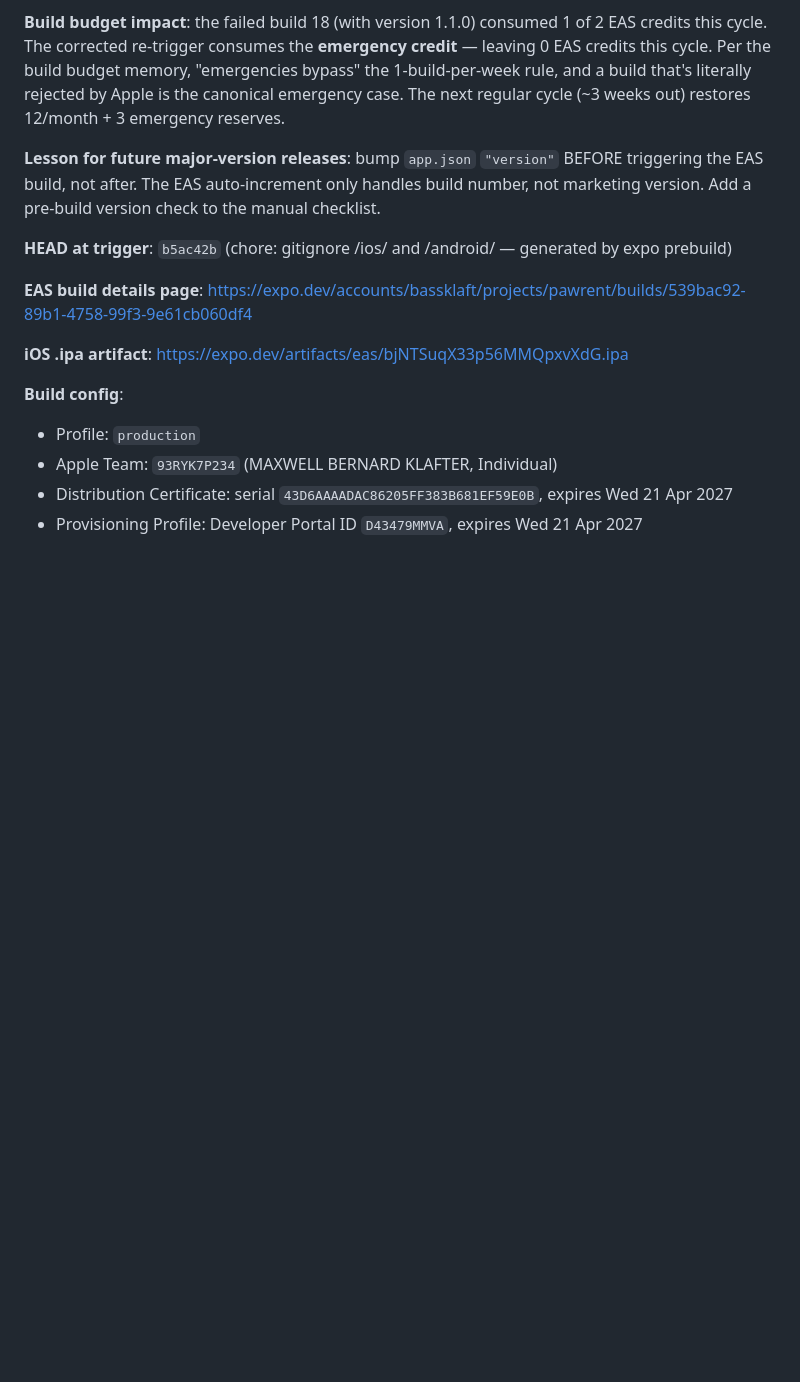
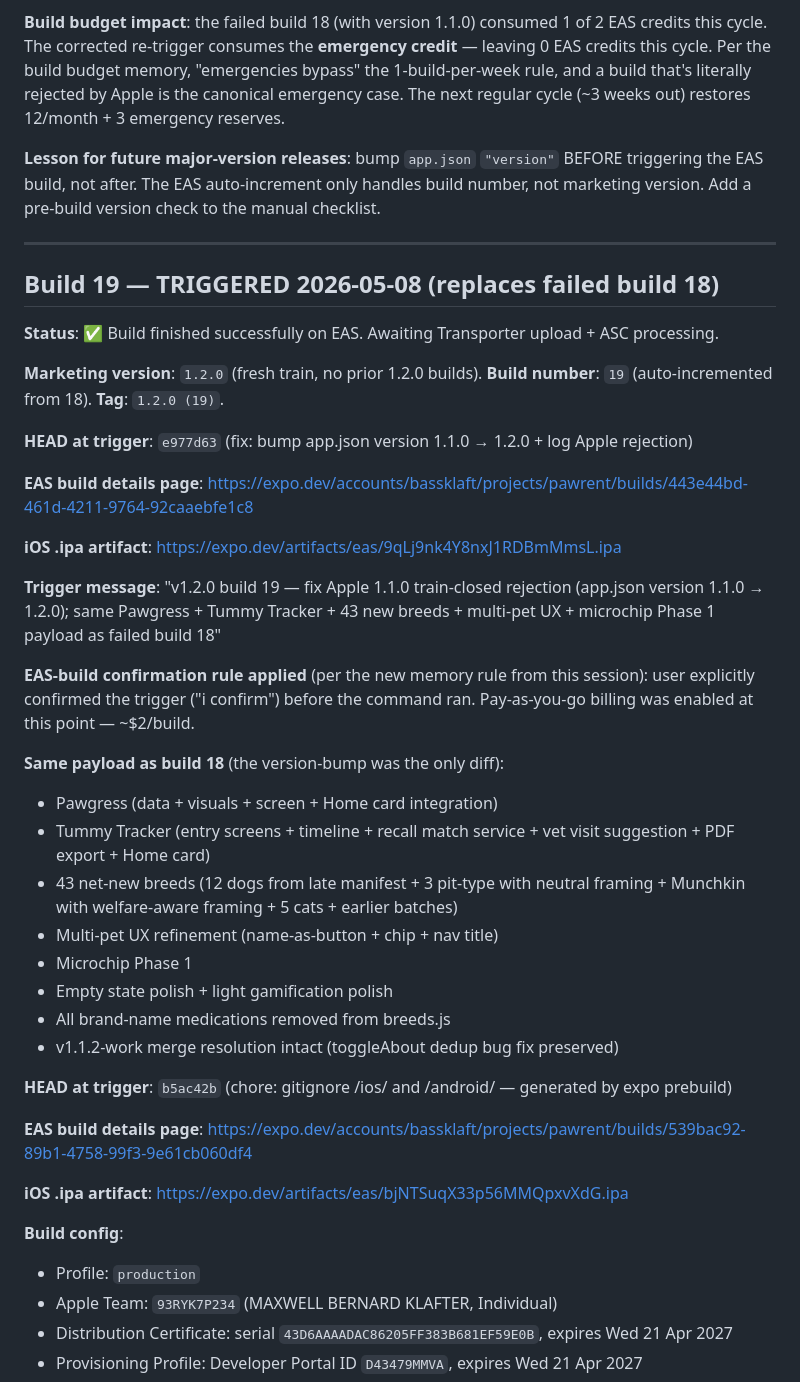
Before and after one commit to bassklaft/stick-around, a Markdown page: OVERNIGHT_NOTES.md, the part around the change. GitHub-like rendering; blank space fills up the shorter version.

Commit message:
docs: build 19 finished — log .ipa URL + update Builder's Log
OVERNIGHT_NOTES.md: adds a "Build 19 — TRIGGERED 2026-05-08
(replaces failed build 18)" section with the .ipa URL, build details
page, trigger message, and confirmation that the EAS-build
confirmation rule was applied (user explicitly said "i confirm"
before the trigger).

PROGRESS.md: Builder's Log entry for May 8 updated to mark build 19
as finished successfully (was "currently in Free-tier queue waiting
to start" when written; now done).

.ipa: https://expo.dev/artifacts/eas/9qLj9nk4Y8nxJ1RDBmMmsL.ipa
Build details: https://expo.dev/accounts/bassklaft/projects/pawrent/builds/443e44bd-461d-4211-9764-92caaebfe1c8

Next: Transporter upload, ~5-15 min ASC processing, build 19 lands
in TestFlight, run the 22-section smoke test in OVERNIGHT_NOTES.md
sections 1-22, then ASC → "Add for Review" if all green.

Co-Authored-By: Claude Opus 4.7 (1M context) <noreply@anthropic.com>

```diff
--- a/OVERNIGHT_NOTES.md
+++ b/OVERNIGHT_NOTES.md
@@ -71,6 +71,38 @@ d6a256f docs: update OVERNIGHT_NOTES with merge resolution log
 **Build budget impact**: the failed build 18 (with version 1.1.0) consumed 1 of 2 EAS credits this cycle. The corrected re-trigger consumes the **emergency credit** — leaving 0 EAS credits this cycle. Per the build budget memory, "emergencies bypass" the 1-build-per-week rule, and a build that's literally rejected by Apple is the canonical emergency case. The next regular cycle (~3 weeks out) restores 12/month + 3 emergency reserves.
 
 **Lesson for future major-version releases**: bump `app.json` `"version"` BEFORE triggering the EAS build, not after. The EAS auto-increment only handles build number, not marketing version. Add a pre-build version check to the manual checklist.
+
+---
+
+## Build 19 — TRIGGERED 2026-05-08 (replaces failed build 18)
+
+**Status**: ✅ Build finished successfully on EAS. Awaiting Transporter upload + ASC processing.
+
+**Marketing version**: `1.2.0` (fresh train, no prior 1.2.0 builds).
+**Build number**: `19` (auto-incremented from 18).
+**Tag**: `1.2.0 (19)`.
+
+**HEAD at trigger**: `e977d63` (fix: bump app.json version 1.1.0 → 1.2.0 + log Apple rejection)
+
+**EAS build details page**: https://expo.dev/accounts/bassklaft/projects/pawrent/builds/443e44bd-461d-4211-9764-92caaebfe1c8
+
+**iOS .ipa artifact**: https://expo.dev/artifacts/eas/9qLj9nk4Y8nxJ1RDBmMmsL.ipa
+
+**Trigger message**: "v1.2.0 build 19 — fix Apple 1.1.0 train-closed rejection (app.json version 1.1.0 → 1.2.0); same Pawgress + Tummy Tracker + 43 new breeds + multi-pet UX + microchip Phase 1 payload as failed build 18"
+
+**EAS-build confirmation rule applied** (per the new memory rule from this session): user explicitly confirmed the trigger ("i confirm") before the command ran. Pay-as-you-go billing was enabled at this point — ~$2/build.
+
+**Same payload as build 18** (the version-bump was the only diff):
+- Pawgress (data + visuals + screen + Home card integration)
+- Tummy Tracker (entry screens + timeline + recall match service + vet visit suggestion + PDF export + Home card)
+- 43 net-new breeds (12 dogs from late manifest + 3 pit-type with neutral framing + Munchkin with welfare-aware framing + 5 cats + earlier batches)
+- Multi-pet UX refinement (name-as-button + chip + nav title)
+- Microchip Phase 1
+- Empty state polish + light gamification polish
+- All brand-name medications removed from breeds.js
+- v1.1.2-work merge resolution intact (toggleAbout dedup bug fix preserved)
+
+
 
 
 
```
Also changed, not shown: PROGRESS.md (+2 -1 lines).
